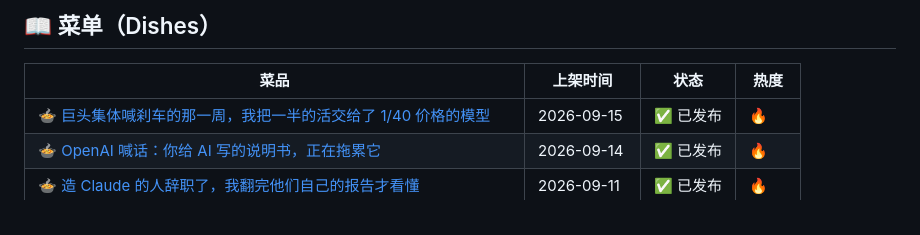
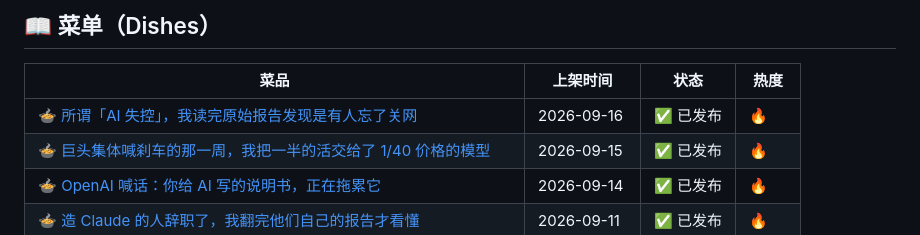
Before and after one commit to panda-chef/panda-hotpot, a Markdown page: README.md, the part around the change. Drawn GitHub-style.

Commit message:
🍲 菜单更新: 所谓「AI 失控」，我读完原始报告发现是有人忘了关网

```diff
--- a/README.md
+++ b/README.md
@@ -10,6 +10,7 @@
 
 | 菜品 | 上架时间 | 状态 | 热度 |
 |------|---------|------|------|
+| [🍲 所谓「AI 失控」，我读完原始报告发现是有人忘了关网](https://github.com/panda-chef/panda-hotpot/blob/main/dishes/2026-09-16-所谓「AI-失控」，我读完原始报告发现是有人忘了/README.md) | 2026-09-16 | ✅ 已发布 | 🔥 |
 | [🍲 巨头集体喊刹车的那一周，我把一半的活交给了 1/40 价格的模型](https://github.com/panda-chef/panda-hotpot/blob/main/dishes/2026-09-15-巨头集体喊刹车的那一周，我把一半的活交给了-1-/README.md) | 2026-09-15 | ✅ 已发布 | 🔥 |
 | [🍲 OpenAI 喊话：你给 AI 写的说明书，正在拖累它](https://github.com/panda-chef/panda-hotpot/blob/main/dishes/2026-09-14-OpenAI-喊话：你给-AI-写的说明书，正在/README.md) | 2026-09-14 | ✅ 已发布 | 🔥 |
 | [🍲 造 Claude 的人辞职了，我翻完他们自己的报告才看懂](https://github.com/panda-chef/panda-hotpot/blob/main/dishes/2026-09-11-造-Claude-的人辞职了，我翻完他们自己的报/README.md) | 2026-09-11 | ✅ 已发布 | 🔥 |
```
